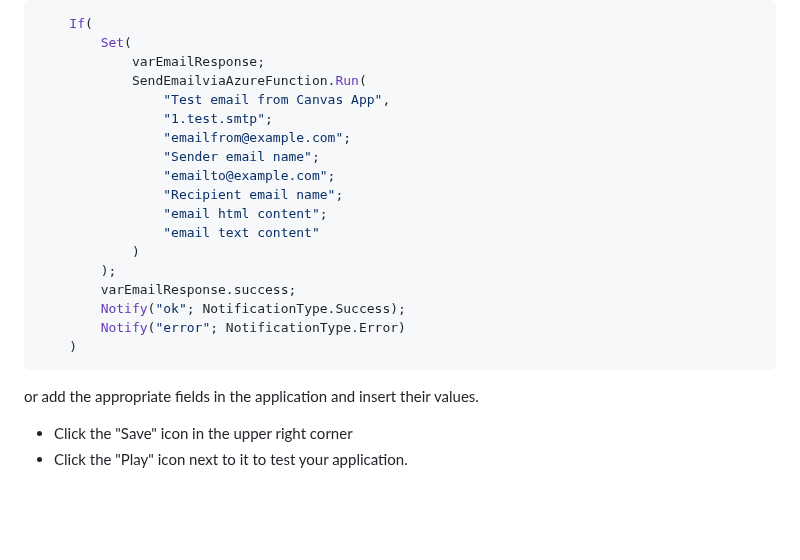
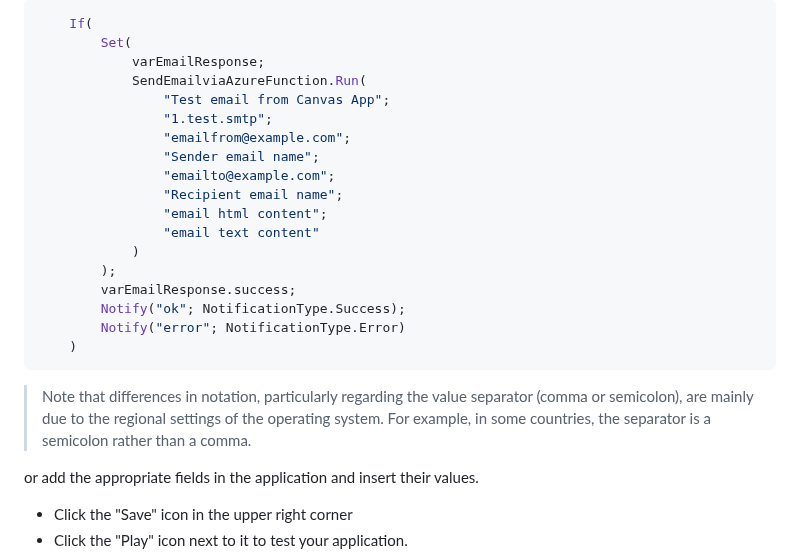
Before and after one commit to MessageFlow-Vercom/azure-dev, a Markdown page: Send-Email-PoweApps-Canvas-MessageFlow/README.md, the part around the change. Rendered like a GitHub page; blank space fills up the shorter version.

````diff
--- a/Send-Email-PoweApps-Canvas-MessageFlow/README.md
+++ b/Send-Email-PoweApps-Canvas-MessageFlow/README.md
@@ -306,7 +306,7 @@ If you already have an application open your Canvas App
         Set(
             varEmailResponse;
             SendEmailviaAzureFunction.Run(
-                "Test email from Canvas App",
+                "Test email from Canvas App";
                 "1.test.smtp";
                 "emailfrom@example.com";
                 "Sender email name";
@@ -322,6 +322,8 @@ If you already have an application open your Canvas App
     )
 ```
 
+> Note that differences in notation, particularly regarding the value separator (comma or semicolon), are mainly due to the regional settings of the operating system. For example, in some countries, the separator is a semicolon rather than a comma.
+
 or add the appropriate fields in the application and insert their values.
 
 - Click the "Save" icon in the upper right corner
````
